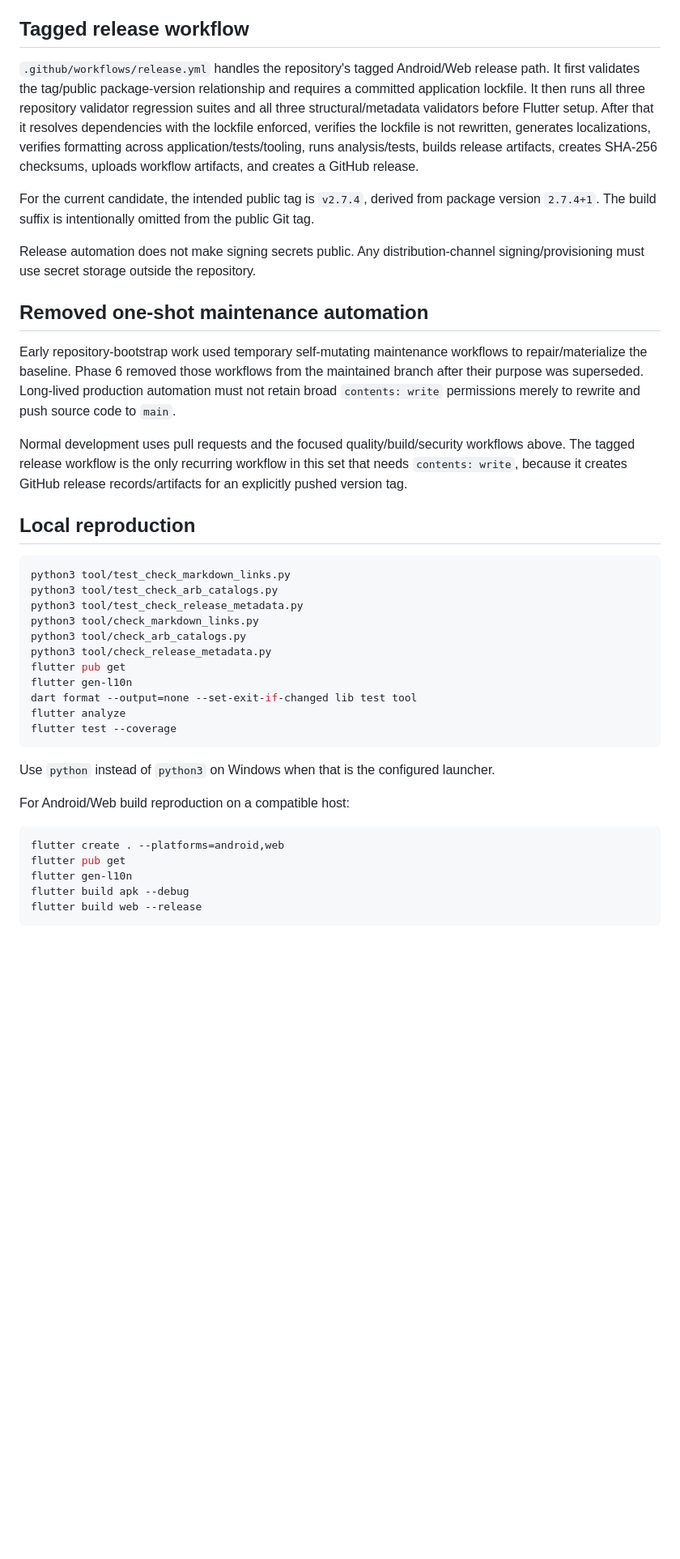
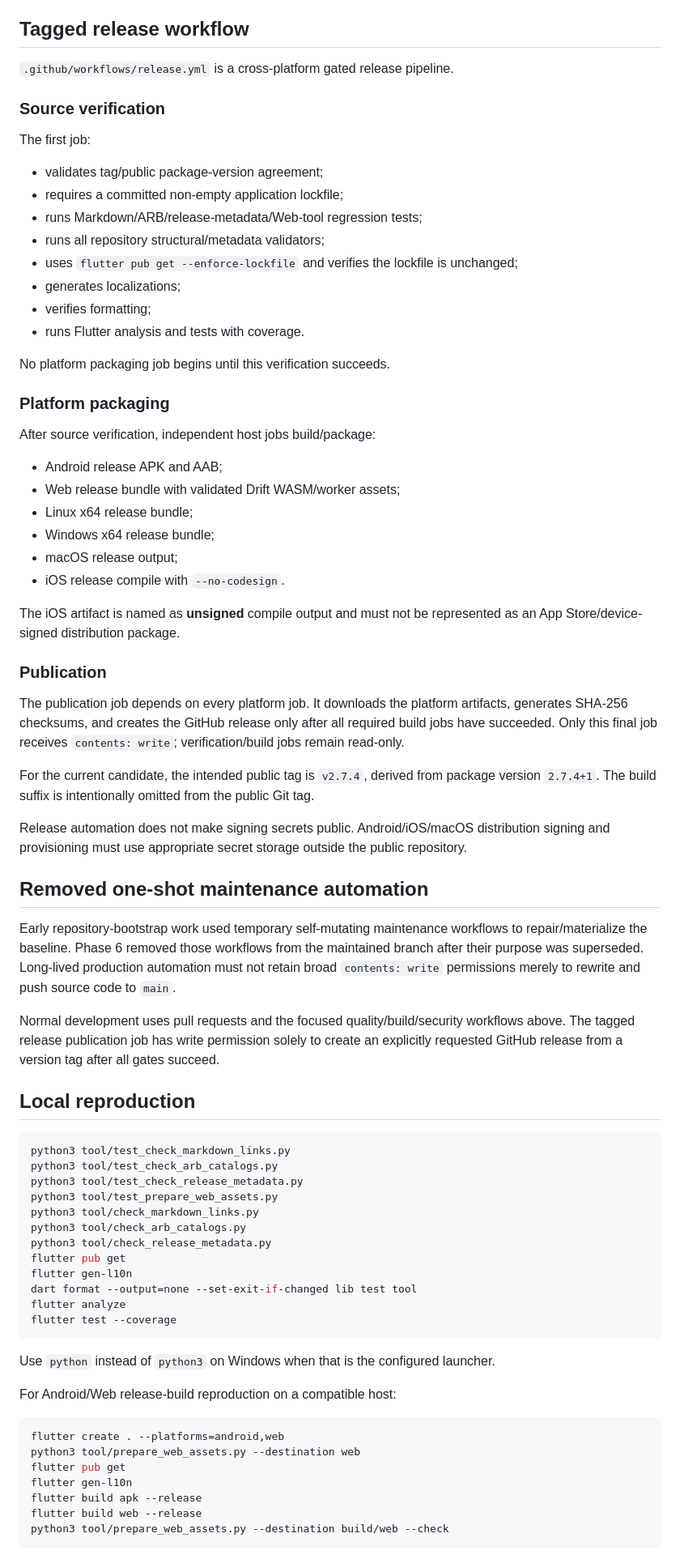
Before and after one commit to sanskarIN/quizforge, a Markdown page: docs/ci.md, the part around one of its changes. Shown at 81% size. GitHub-like rendering; blank space fills up the shorter version.

Commit message:
docs: document cross-platform CI and release packaging

````diff
--- a/docs/ci.md
+++ b/docs/ci.md
@@ -69,17 +98,49 @@ When multiple parallel audit branches contain overlapping work, prefer a deliber
 
 ## Tagged release workflow
 
-`.github/workflows/release.yml` handles the repository's tagged Android/Web release path. It first validates the tag/public package-version relationship and requires a committed application lockfile. It then runs all three repository validator regression suites and all three structural/metadata validators before Flutter setup. After that it resolves dependencies with the lockfile enforced, verifies the lockfile is not rewritten, generates localizations, verifies formatting across application/tests/tooling, runs analysis/tests, builds release artifacts, creates SHA-256 checksums, uploads workflow artifacts, and creates a GitHub release.
+`.github/workflows/release.yml` is a cross-platform gated release pipeline.
+
+### Source verification
+
+The first job:
+
+- validates tag/public package-version agreement;
+- requires a committed non-empty application lockfile;
+- runs Markdown/ARB/release-metadata/Web-tool regression tests;
+- runs all repository structural/metadata validators;
+- uses `flutter pub get --enforce-lockfile` and verifies the lockfile is unchanged;
+- generates localizations;
+- verifies formatting;
+- runs Flutter analysis and tests with coverage.
+
+No platform packaging job begins until this verification succeeds.
+
+### Platform packaging
+
+After source verification, independent host jobs build/package:
+
+- Android release APK and AAB;
+- Web release bundle with validated Drift WASM/worker assets;
+- Linux x64 release bundle;
+- Windows x64 release bundle;
+- macOS release output;
+- iOS release compile with `--no-codesign`.
+
+The iOS artifact is named as **unsigned** compile output and must not be represented as an App Store/device-signed distribution package.
+
+### Publication
+
+The publication job depends on every platform job. It downloads the platform artifacts, generates SHA-256 checksums, and creates the GitHub release only after all required build jobs have succeeded. Only this final job receives `contents: write`; verification/build jobs remain read-only.
 
 For the current candidate, the intended public tag is `v2.7.4`, derived from package version `2.7.4+1`. The build suffix is intentionally omitted from the public Git tag.
 
-Release automation does not make signing secrets public. Any distribution-channel signing/provisioning must use secret storage outside the repository.
+Release automation does not make signing secrets public. Android/iOS/macOS distribution signing and provisioning must use appropriate secret storage outside the public repository.
 
 ## Removed one-shot maintenance automation
 
 Early repository-bootstrap work used temporary self-mutating maintenance workflows to repair/materialize the baseline. Phase 6 removed those workflows from the maintained branch after their purpose was superseded. Long-lived production automation must not retain broad `contents: write` permissions merely to rewrite and push source code to `main`.
 
-Normal development uses pull requests and the focused quality/build/security workflows above. The tagged release workflow is the only recurring workflow in this set that needs `contents: write`, because it creates GitHub release records/artifacts for an explicitly pushed version tag.
+Normal development uses pull requests and the focused quality/build/security workflows above. The tagged release publication job has write permission solely to create an explicitly requested GitHub release from a version tag after all gates succeed.
 
 ## Local reproduction
 
@@ -87,6 +148,7 @@ Normal development uses pull requests and the focused quality/build/security wor
 python3 tool/test_check_markdown_links.py
 python3 tool/test_check_arb_catalogs.py
 python3 tool/test_check_release_metadata.py
+python3 tool/test_prepare_web_assets.py
 python3 tool/check_markdown_links.py
 python3 tool/check_arb_catalogs.py
 python3 tool/check_release_metadata.py
@@ -99,12 +161,14 @@ flutter test --coverage
 
 Use `python` instead of `python3` on Windows when that is the configured launcher.
 
-For Android/Web build reproduction on a compatible host:
+For Android/Web release-build reproduction on a compatible host:
 
 ```bash
 flutter create . --platforms=android,web
+python3 tool/prepare_web_assets.py --destination web
 flutter pub get
 flutter gen-l10n
-flutter build apk --debug
+flutter build apk --release
 flutter build web --release
+python3 tool/prepare_web_assets.py --destination build/web --check
 ```
````
Also changed, not shown: other parts of docs/ci.md (+40 -9 lines).
